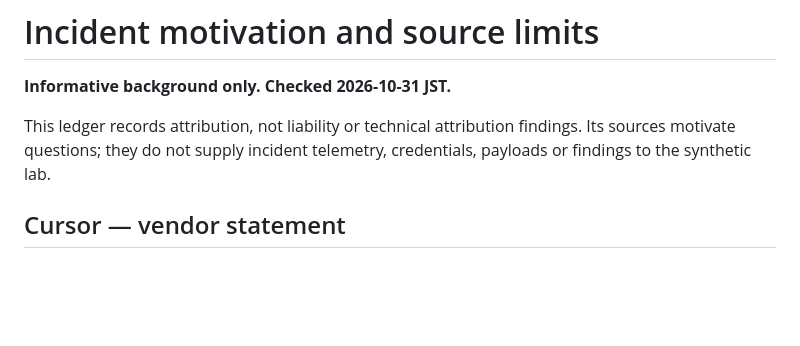
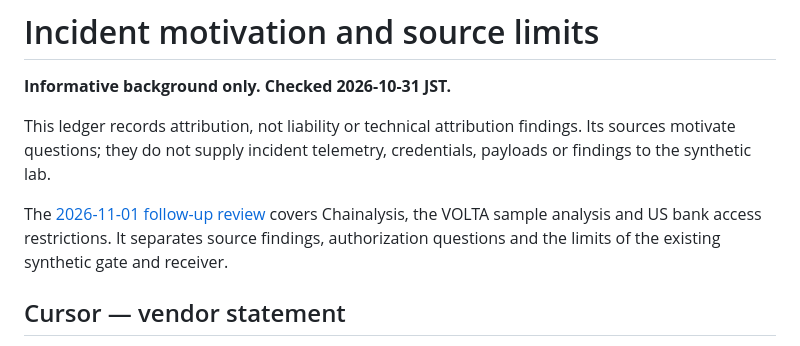
Before and after one commit to veritaschain/evidect-site, a Markdown page: examples/runtime-boundaries/INCIDENTS.md, the part around the change. Drawn GitHub-style; blank space fills up the shorter version.

```diff
--- a/examples/runtime-boundaries/INCIDENTS.md
+++ b/examples/runtime-boundaries/INCIDENTS.md
@@ -4,6 +4,10 @@
 
 This ledger records attribution, not liability or technical attribution findings. Its sources motivate
 questions; they do not supply incident telemetry, credentials, payloads or findings to the synthetic lab.
+
+The [2026-11-01 follow-up review](../../docs/AGENTIC_INCIDENT_REVIEW_2026-11-01.ja.md) covers
+Chainalysis, the VOLTA sample analysis and US bank access restrictions. It separates source findings,
+authorization questions and the limits of the existing synthetic gate and receiver.
 
 ## Cursor — vendor statement
 
```
Also changed, not shown: docs/AGENTIC_INCIDENT_REVIEW_2026-11-01.ja.md (added, +138 -0 lines), examples/runtime-boundaries/README.md (+4 -0 lines).
